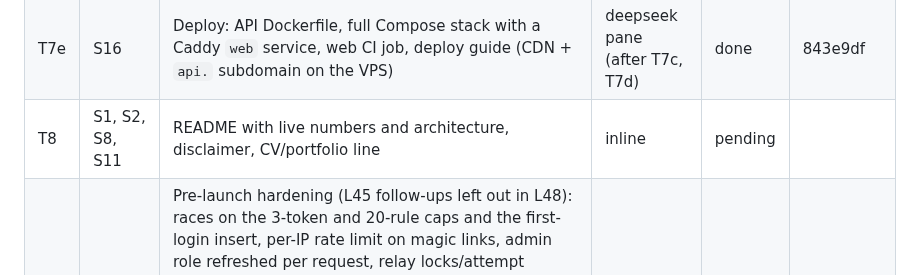
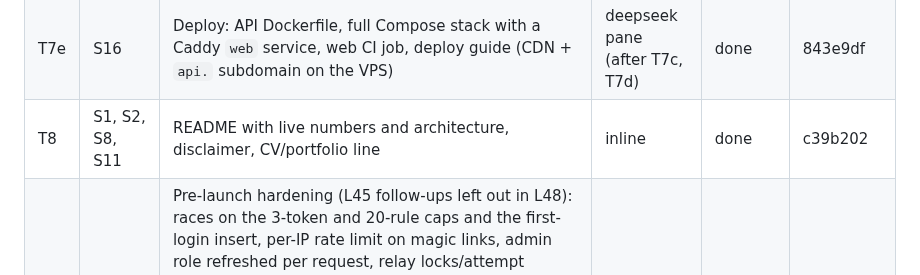
Before and after one commit to Mateocas1/rindetuplata, a Markdown page: odd/tasks/rindetuplata-mvp.md, the part around the change. GitHub-like rendering.

Commit message:
docs(odd): close T8

```diff
--- a/odd/tasks/rindetuplata-mvp.md
+++ b/odd/tasks/rindetuplata-mvp.md
@@ -63,7 +63,7 @@ Order of work: T9 first (history clock), then T2 onward.
 | T7c | S3, S10, S14 | Instrument pages with history chart (build-time SVG) and per-instrument simulator island, category landing pages, sitemap/robots/JSON-LD | deepseek pane (after T7b) | done | 178b638 |
 | T7d | S3, S12, S13 | Account pages: `/ingresar`, `/alertas`, `/admin/tasas` (client-only islands, `noindex`) | deepseek pane (after T7a, T7b; parallel to T7c, own worktree) | done | 3cf3303 |
 | T7e | S16 | Deploy: API Dockerfile, full Compose stack with a Caddy `web` service, web CI job, deploy guide (CDN + `api.` subdomain on the VPS) | deepseek pane (after T7c, T7d) | done | 843e9df |
-| T8 | S1, S2, S8, S11 | README with live numbers and architecture, disclaimer, CV/portfolio line | inline | pending | |
+| T8 | S1, S2, S8, S11 | README with live numbers and architecture, disclaimer, CV/portfolio line | inline | done | c39b202 |
 | T11 | S4, S13 | Pre-launch hardening (L45 follow-ups left out in L48): races on the 3-token and 20-rule caps and the first-login insert, per-IP rate limit on magic links, admin role refreshed per request, relay locks/attempt cap/`mandatory` returns, consumer duplicate on `markProcessed` failure and poison payloads; deploy findings of review `review-d018a62efca39d30` (L55): `deploy/e2e.sh` teardown can wipe the local dev database, the local `stack` ports bind on every interface, the VPS Caddy proxies every path to the API, no restart policy and ephemeral RabbitMQ state on the VPS, the backup recipe prunes on failure, `build:api` guard untested and spawn errors silent, `robots.txt` disallows the `noindex` account pages (crawlers never see the noindex) and falls back to localhost without `SITE_URL` | — | pending | |
 | T12 | S14, S10, S15 | UI system design (L49): full design system with Claude Design and better-ui, reskinning T7 through its token and component layer | — | pending | |
 
```
